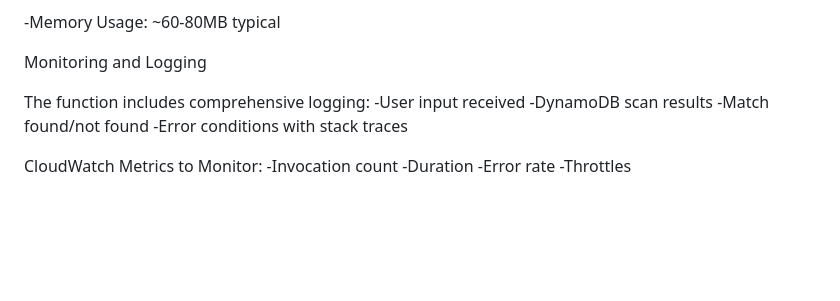
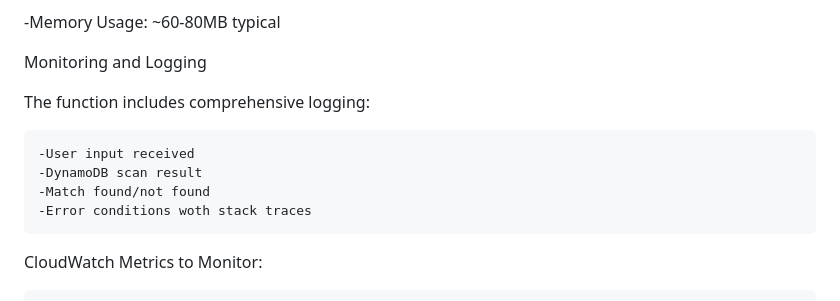
Before and after one commit to ByteMe365/24-7-AI-Chatbot-for-general-FAQs, a Markdown page: README.md, the part around the change. Drawn GitHub-style; blank space fills up the shorter version.

```diff
--- a/README.md
+++ b/README.md
@@ -183,14 +183,16 @@ Performance Characteristics
 
 Monitoring and Logging
 
+
 The function includes comprehensive logging:
+
     -User input received
-    -DynamoDB scan results
+    -DynamoDB scan result
     -Match found/not found
-    -Error conditions with stack traces
-
+    -Error conditions woth stack traces
 
 CloudWatch Metrics to Monitor:
+
     -Invocation count
     -Duration
     -Error rate
```
